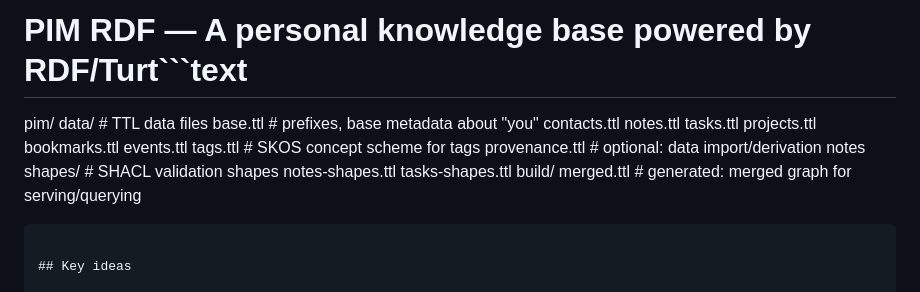
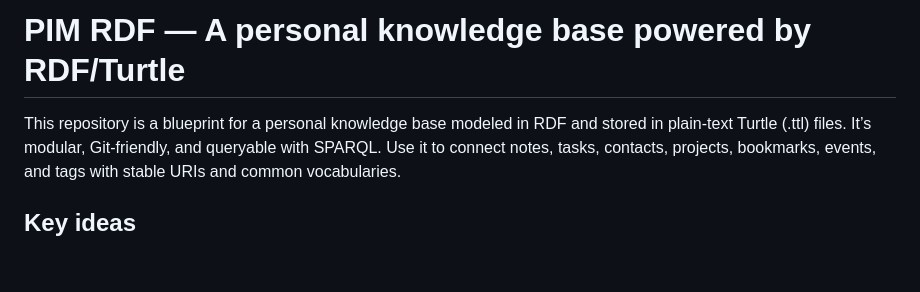
Before and after one commit to bmordue/pim_rdf, a Markdown page: README.md, the part around the change. GitHub-like rendering; blank space fills up the shorter version.

Commit message:
Update README.md
Co-authored-by: gemini-code-assist[bot] <176961590+gemini-code-assist[bot]@users.noreply.github.com>

````diff
--- a/README.md
+++ b/README.md
@@ -1,21 +1,6 @@
-# PIM RDF — A personal knowledge base powered by RDF/Turt```text
-pim/
-  data/                 # TTL data files
-    base.ttl            # prefixes, base metadata about "you"
-    contacts.ttl
-    notes.ttl
-    tasks.ttl
-    projects.ttl
-    bookmarks.ttl
-    events.ttl
-    tags.ttl            # SKOS concept scheme for tags
-    provenance.ttl      # optional: data import/derivation notes
-  shapes/               # SHACL validation shapes
-    notes-shapes.ttl
-    tasks-shapes.ttl
-build/
-  merged.ttl            # generated: merged graph for serving/querying
-```ry is a blueprint for a personal knowledge base modeled in RDF and stored in plain-text Turtle (.ttl) files. It’s modular, Git-friendly, and queryable with SPARQL. Use it to connect notes, tasks, contacts, projects, bookmarks, events, and tags with stable URIs and common vocabularies.
+# PIM RDF — A personal knowledge base powered by RDF/Turtle
+
+This repository is a blueprint for a personal knowledge base modeled in RDF and stored in plain-text Turtle (.ttl) files. It’s modular, Git-friendly, and queryable with SPARQL. Use it to connect notes, tasks, contacts, projects, bookmarks, events, and tags with stable URIs and common vocabularies.
 
 ## Key ideas
 
````
